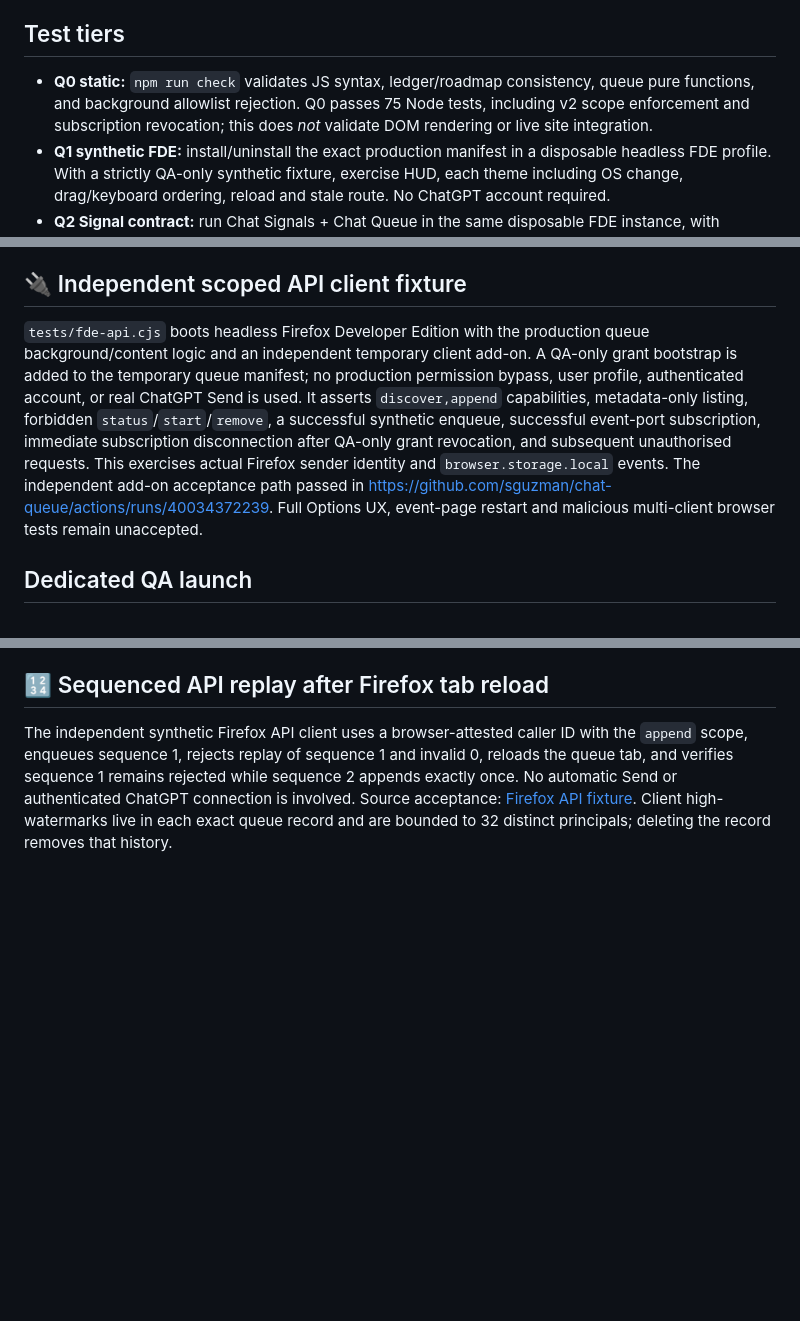
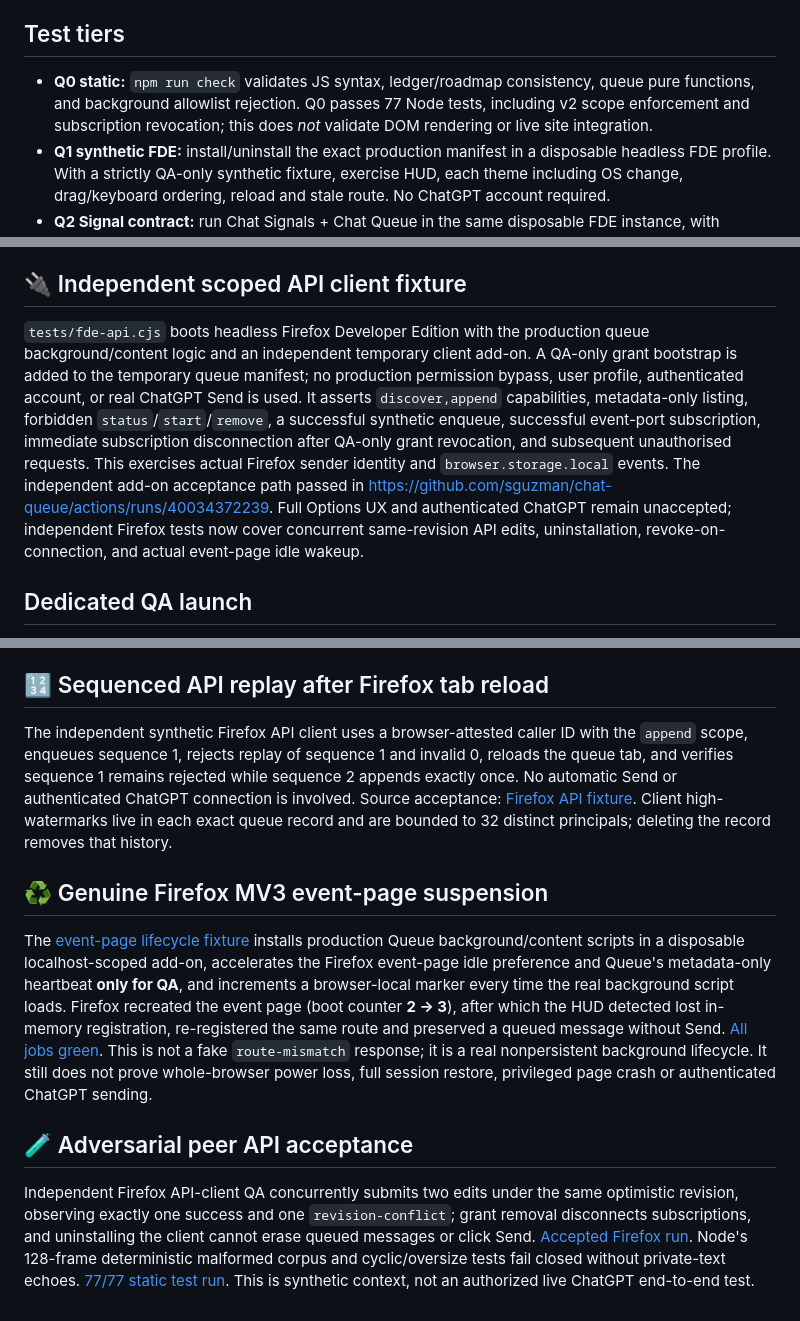
Before and after one commit to sguzman/chat-queue, a Markdown page: docs/QA.md, 3 parts joined by grey strips. GitHub-like rendering; blank space fills up the shorter version.

```diff
--- a/docs/QA.md
+++ b/docs/QA.md
@@ -4,7 +4,7 @@ Follow the same evidence discipline as [Jobflick Bridge QA](https://github.com/s
 
 ## Test tiers
 
-- **Q0 static:** `npm run check` validates JS syntax, ledger/roadmap consistency, queue pure functions, and background allowlist rejection. Q0 passes 75 Node tests, including v2 scope enforcement and subscription revocation; this does *not* validate DOM rendering or live site integration.
+- **Q0 static:** `npm run check` validates JS syntax, ledger/roadmap consistency, queue pure functions, and background allowlist rejection. Q0 passes 77 Node tests, including v2 scope enforcement and subscription revocation; this does *not* validate DOM rendering or live site integration.
 - **Q1 synthetic FDE:** install/uninstall the exact production manifest in a disposable headless FDE profile. With a strictly QA-only synthetic fixture, exercise HUD, each theme including OS change, drag/keyboard ordering, reload and stale route. No ChatGPT account required.
 - **Q2 Signal contract:** run Chat Signals + Chat Queue in the same disposable FDE instance, with scripted fresh vs restored response epochs, failed/interrupted/limit states, and provider disappearance. Confirm no unauthorized send. A page attribute alone is not an authenticated signal.
 - **Q2a negative gate:** with Chat Signals v0.3.13 and no authenticated event publisher, the HUD may display unverified phase changes, but Start must refuse and no Send click may occur. Node unit tests for the candidate consumer are not a substitute for a real FDE run.
@@ -14,7 +14,7 @@ Follow the same evidence discipline as [Jobflick Bridge QA](https://github.com/s
 
 ## 🔌 Independent scoped API client fixture
 
-`tests/fde-api.cjs` boots headless Firefox Developer Edition with the production queue background/content logic and an independent temporary client add-on. A QA-only grant bootstrap is added to the temporary queue manifest; no production permission bypass, user profile, authenticated account, or real ChatGPT Send is used. It asserts `discover,append` capabilities, metadata-only listing, forbidden `status`/`start`/`remove`, a successful synthetic enqueue, successful event-port subscription, immediate subscription disconnection after QA-only grant revocation, and subsequent unauthorised requests. This exercises actual Firefox sender identity and `browser.storage.local` events. The independent add-on acceptance path passed in https://github.com/sguzman/chat-queue/actions/runs/40034372239. Full Options UX, event-page restart and malicious multi-client browser tests remain unaccepted.
+`tests/fde-api.cjs` boots headless Firefox Developer Edition with the production queue background/content logic and an independent temporary client add-on. A QA-only grant bootstrap is added to the temporary queue manifest; no production permission bypass, user profile, authenticated account, or real ChatGPT Send is used. It asserts `discover,append` capabilities, metadata-only listing, forbidden `status`/`start`/`remove`, a successful synthetic enqueue, successful event-port subscription, immediate subscription disconnection after QA-only grant revocation, and subsequent unauthorised requests. This exercises actual Firefox sender identity and `browser.storage.local` events. The independent add-on acceptance path passed in https://github.com/sguzman/chat-queue/actions/runs/40034372239. Full Options UX and authenticated ChatGPT remain unaccepted; independent Firefox tests now cover concurrent same-revision API edits, uninstallation, revoke-on-connection, and actual event-page idle wakeup.
 
 ## Dedicated QA launch
 
@@ -156,3 +156,11 @@ The production adapter rejects whitespace-only human drafts as occupied and comp
 ## 🔢 Sequenced API replay after Firefox tab reload
 
 The independent synthetic Firefox API client uses a browser-attested caller ID with the `append` scope, enqueues sequence 1, rejects replay of sequence 1 and invalid 0, reloads the queue tab, and verifies sequence 1 remains rejected while sequence 2 appends exactly once. No automatic Send or authenticated ChatGPT connection is involved. Source acceptance: [Firefox API fixture](../tests/fde-api.cjs). Client high-watermarks live in each exact queue record and are bounded to 32 distinct principals; deleting the record removes that history.
+
+## ♻️ Genuine Firefox MV3 event-page suspension
+
+The [event-page lifecycle fixture](../tests/fde-event-page.cjs) installs production Queue background/content scripts in a disposable localhost-scoped add-on, accelerates the Firefox event-page idle preference and Queue's metadata-only heartbeat **only for QA**, and increments a browser-local marker every time the real background script loads. Firefox recreated the event page (boot counter **2 → 3**), after which the HUD detected lost in-memory registration, re-registered the same route and preserved a queued message without Send. [All jobs green](https://github.com/sguzman/chat-queue/actions/runs/40058326692). This is not a fake `route-mismatch` response; it is a real nonpersistent background lifecycle. It still does not prove whole-browser power loss, full session restore, privileged page crash or authenticated ChatGPT sending.
+
+## 🧪 Adversarial peer API acceptance
+
+Independent Firefox API-client QA concurrently submits two edits under the same optimistic revision, observing exactly one success and one `revision-conflict`; grant removal disconnects subscriptions, and uninstalling the client cannot erase queued messages or click Send. [Accepted Firefox run](https://github.com/sguzman/chat-queue/actions/runs/40057945052). Node's 128-frame deterministic malformed corpus and cyclic/oversize tests fail closed without private-text echoes. [77/77 static test run](https://github.com/sguzman/chat-queue/actions/runs/40057980573). This is synthetic context, not an authorized live ChatGPT end-to-end test.
```
Also changed, not shown: other parts of docs/QA.md (+1 -1 lines), README.md (+7 -3 lines), docs/ARCHITECTURE.md (+2 -2 lines).
